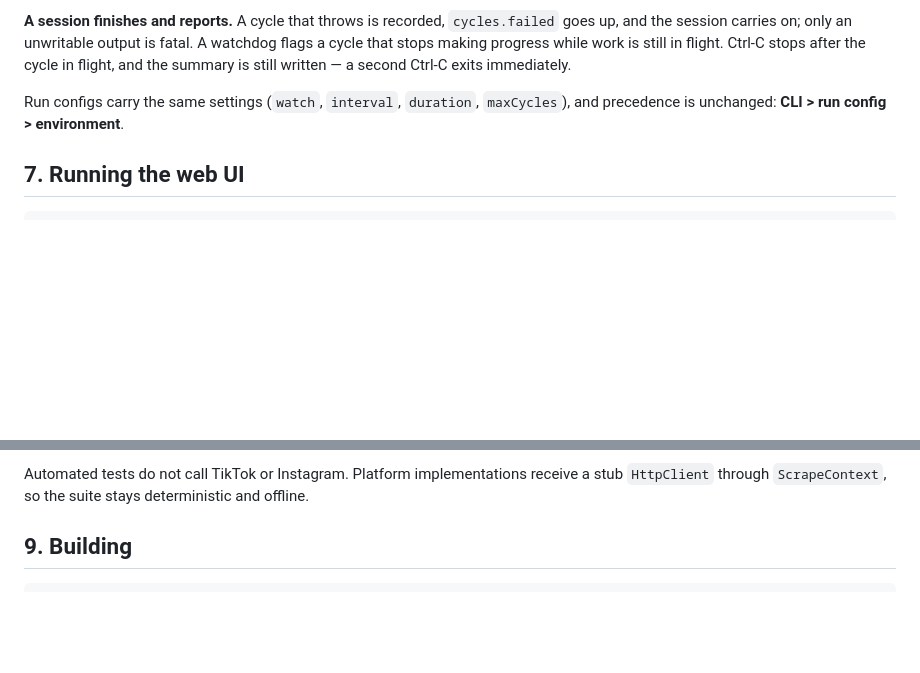
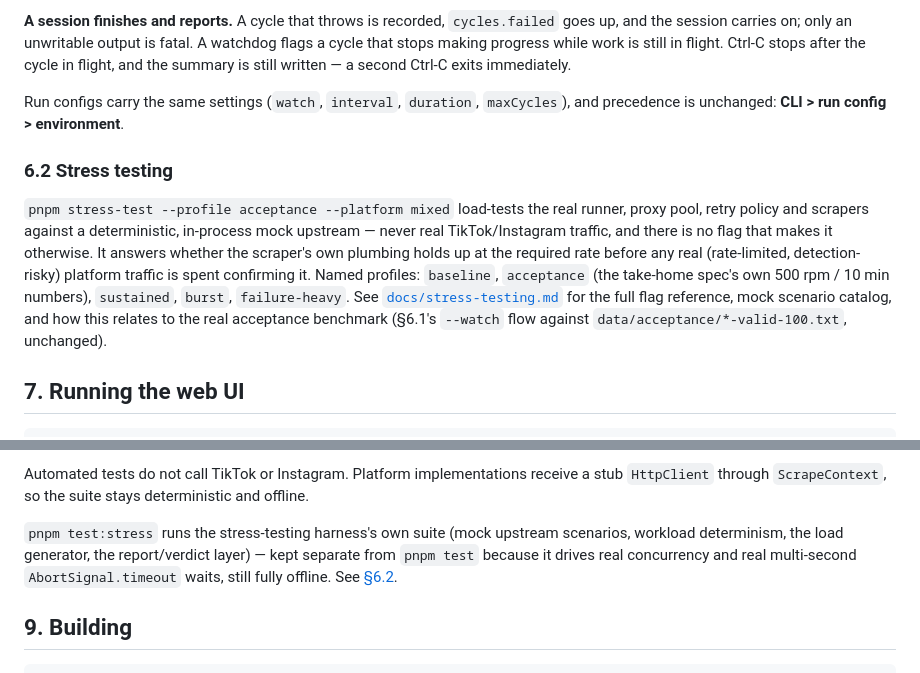
Before and after one commit to mjfelecio/metric-scraper, a Markdown page: README.md, 2 parts joined by grey strips. Drawn GitHub-style; blank space fills up the shorter version.

````diff
--- a/README.md
+++ b/README.md
@@ -561,6 +561,18 @@ cycle in flight, and the summary is still written — a second Ctrl-C exits imme
 Run configs carry the same settings (`watch`, `interval`, `duration`, `maxCycles`), and
 precedence is unchanged: **CLI > run config > environment**.
 
+### 6.2 Stress testing
+
+`pnpm stress-test --profile acceptance --platform mixed` load-tests the real runner,
+proxy pool, retry policy and scrapers against a deterministic, in-process mock upstream —
+never real TikTok/Instagram traffic, and there is no flag that makes it otherwise. It
+answers whether the scraper's own plumbing holds up at the required rate before any real
+(rate-limited, detection-risky) platform traffic is spent confirming it. Named profiles:
+`baseline`, `acceptance` (the take-home spec's own 500 rpm / 10 min numbers), `sustained`,
+`burst`, `failure-heavy`. See [`docs/stress-testing.md`](docs/stress-testing.md) for the
+full flag reference, mock scenario catalog, and how this relates to the real acceptance
+benchmark (§6.1's `--watch` flow against `data/acceptance/*-valid-100.txt`, unchanged).
+
 ## 7. Running the web UI
 
 ```bash
@@ -660,6 +672,11 @@ waits on real time.
 
 Automated tests do not call TikTok or Instagram. Platform implementations receive a stub
 `HttpClient` through `ScrapeContext`, so the suite stays deterministic and offline.
+
+`pnpm test:stress` runs the stress-testing harness's own suite (mock upstream scenarios,
+workload determinism, the load generator, the report/verdict layer) — kept separate from
+`pnpm test` because it drives real concurrency and real multi-second `AbortSignal.timeout`
+waits, still fully offline. See [§6.2](#62-stress-testing).
 
 ## 9. Building
 
````
Also changed, not shown: docs/stress-testing.md (added, +368 -0 lines).
